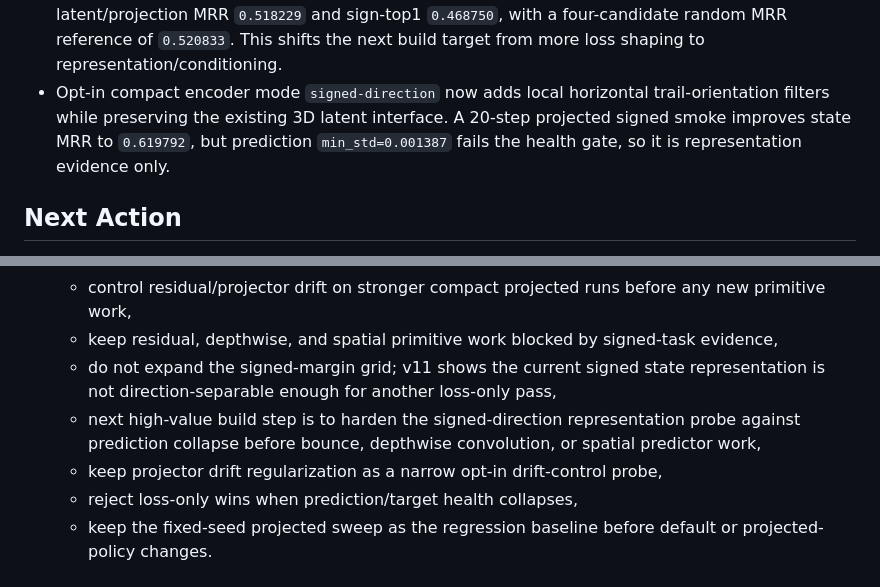
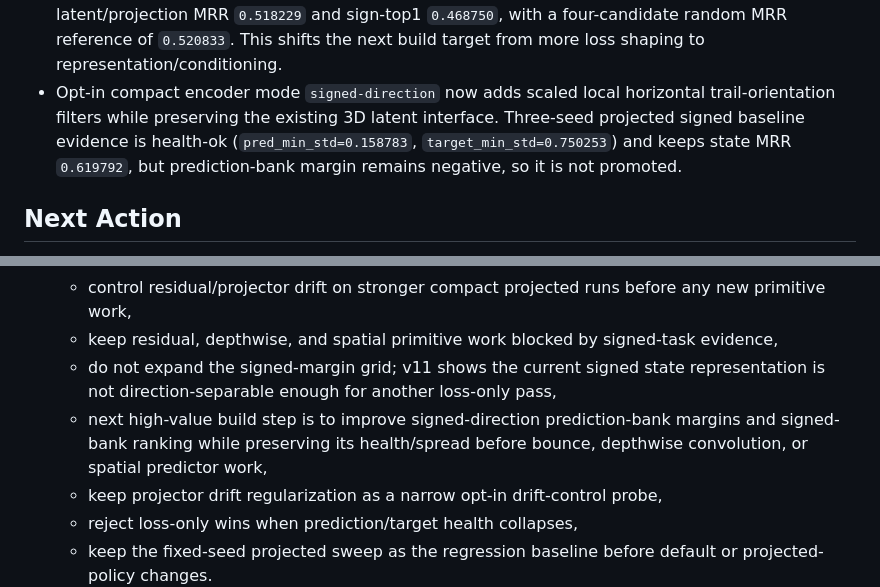
Before and after one commit to ChrisRPL/jepra, a Markdown page: agent-wiki/02-current-repo-state.md, 2 parts joined by grey strips. GitHub-like rendering.

```diff
--- a/agent-wiki/02-current-repo-state.md
+++ b/agent-wiki/02-current-repo-state.md
@@ -21,7 +21,7 @@ Snapshot from local files only. Internal working note for the repo state today.
 - V10 signed-margin weight grid rejects all candidates. Best baseline weight `0.1` has small validation/sign gains but misses the margin, positive-rate, and MRR gates by a wide margin.
 - Signed state separability v11 is implemented as a report-only projected signed-task probe. It builds support/query nearest-centroid classifiers over current latent state and projected state.
 - V11 evidence shows state separability is near random for both baseline and residual: latent/projection MRR `0.518229` and sign-top1 `0.468750`, with a four-candidate random MRR reference of `0.520833`. This shifts the next build target from more loss shaping to representation/conditioning.
-- Opt-in compact encoder mode `signed-direction` now adds local horizontal trail-orientation filters while preserving the existing 3D latent interface. A 20-step projected signed smoke improves state MRR to `0.619792`, but prediction `min_std=0.001387` fails the health gate, so it is representation evidence only.
+- Opt-in compact encoder mode `signed-direction` now adds scaled local horizontal trail-orientation filters while preserving the existing 3D latent interface. Three-seed projected signed baseline evidence is health-ok (`pred_min_std=0.158783`, `target_min_std=0.750253`) and keeps state MRR `0.619792`, but prediction-bank margin remains negative, so it is not promoted.
 
 ## Next Action
 - Current phase focus has shifted from projected hardening to compact model capacity:
@@ -31,7 +31,7 @@ Snapshot from local files only. Internal working note for the repo state today.
   - control residual/projector drift on stronger compact projected runs before any new primitive work,
   - keep residual, depthwise, and spatial primitive work blocked by signed-task evidence,
   - do not expand the signed-margin grid; v11 shows the current signed state representation is not direction-separable enough for another loss-only pass,
-  - next high-value build step is to harden the signed-direction representation probe against prediction collapse before bounce, depthwise convolution, or spatial predictor work,
+  - next high-value build step is to improve signed-direction prediction-bank margins and signed-bank ranking while preserving its health/spread before bounce, depthwise convolution, or spatial predictor work,
   - keep projector drift regularization as a narrow opt-in drift-control probe,
   - reject loss-only wins when prediction/target health collapses,
   - keep the fixed-seed projected sweep as the regression baseline before default or projected-policy changes.
```
Also changed, not shown: README.md (+1 -1 lines), agent-wiki/04-implementation-guidelines-and-next-steps.md (+4 -4 lines).
